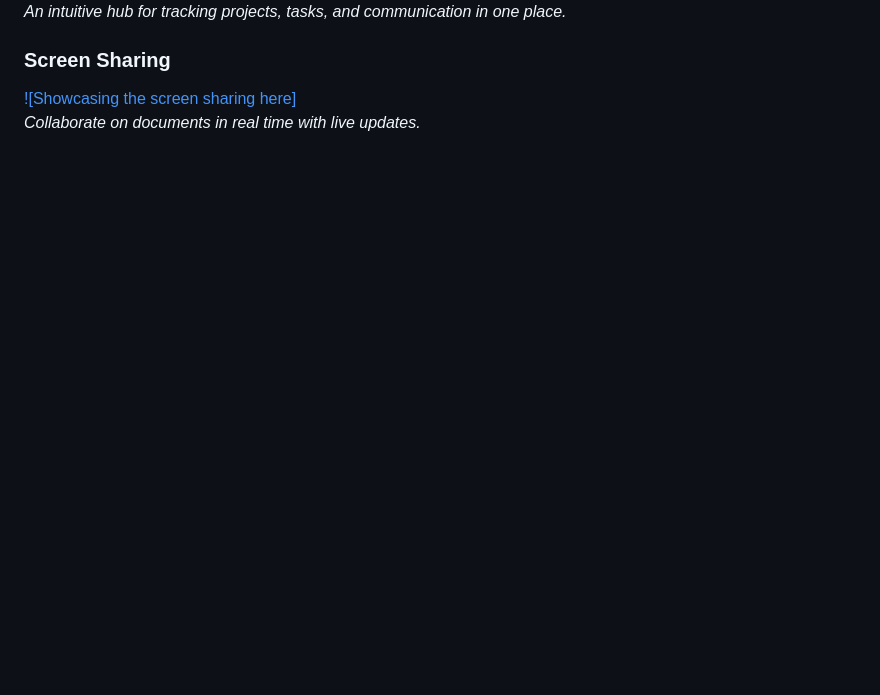
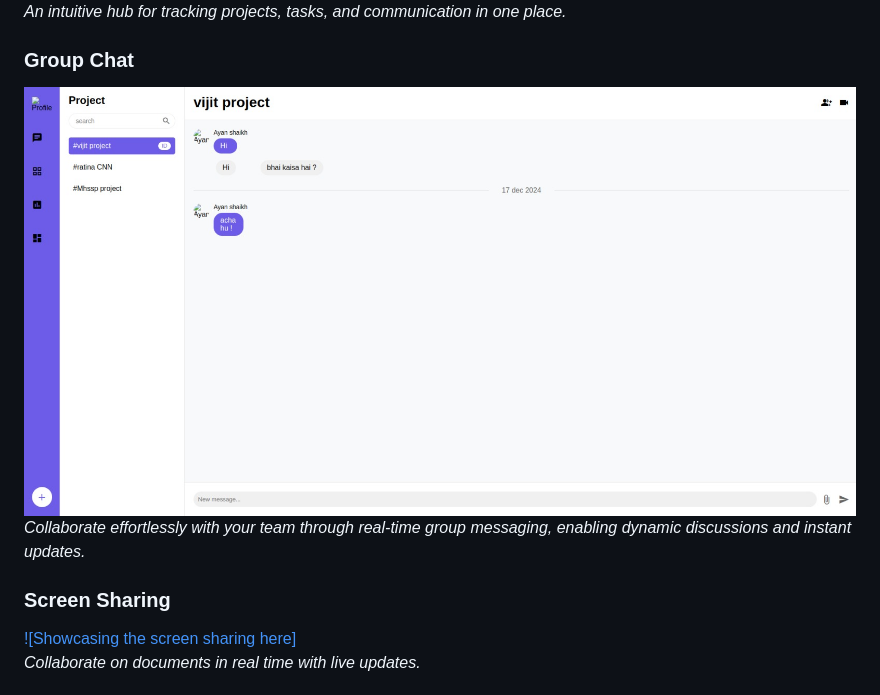
Before and after one commit to amir-200/WorkSync, a Markdown page: README.md, the part around one of its changes. Drawn GitHub-style; blank space fills up the shorter version.

```diff
--- a/README.md
+++ b/README.md
@@ -79,6 +79,10 @@ Here are some snapshots of the **WorkSync** platform's exceptional UI and it's u
 ![Dashboard](Images/Dashboard.jpg)
 *An intuitive hub for tracking projects, tasks, and communication in one place.*
 
+### Group Chat
+![Group Chat](Images/Chat.jpg)
+*Collaborate effortlessly with your team through real-time group messaging, enabling dynamic discussions and instant updates.*
+
 ### Screen Sharing
 [![Showcasing the screen sharing here]](https://youtu.be/yeKvhTcaanU?si=0gjmv7mHOTaivX7-)
 *Collaborate on documents in real time with live updates.*
```
Also changed, not shown: other parts of README.md (+1 -3 lines).
